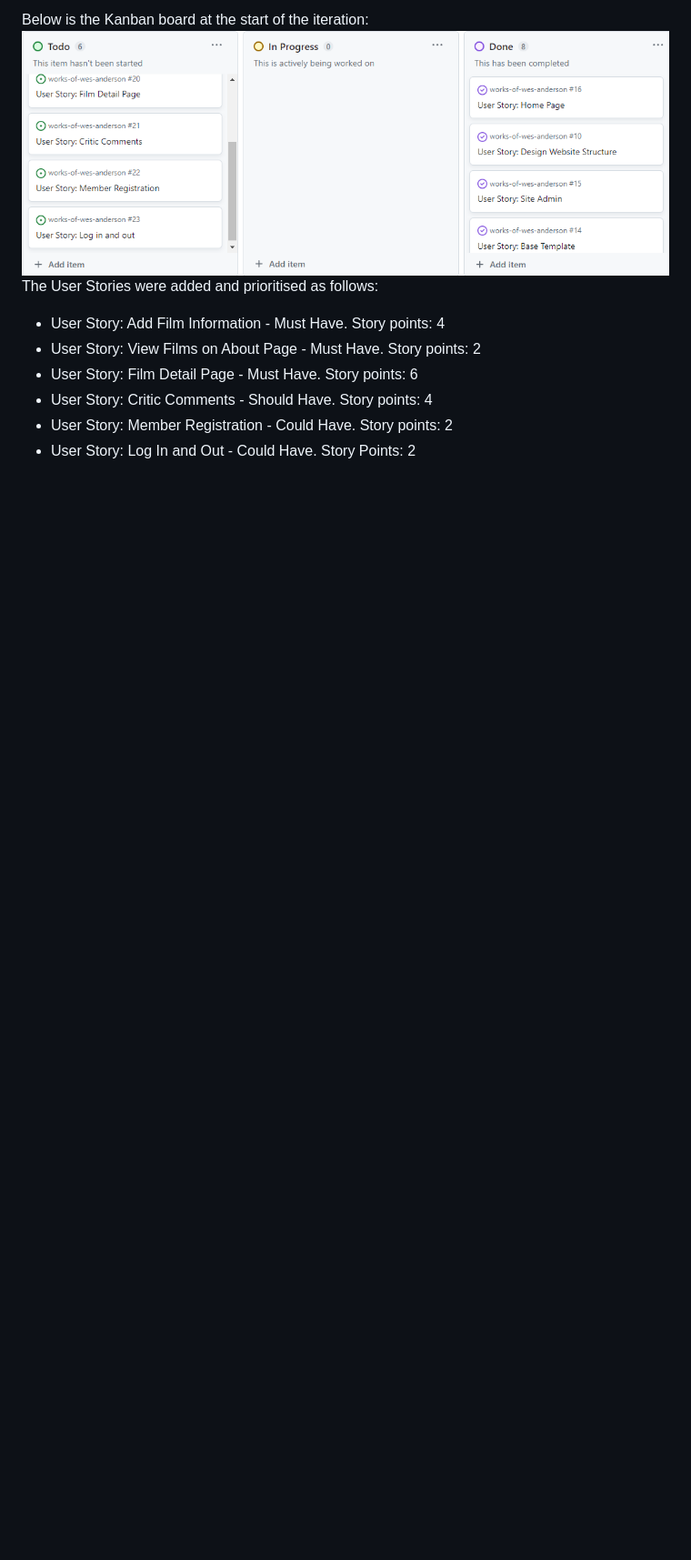
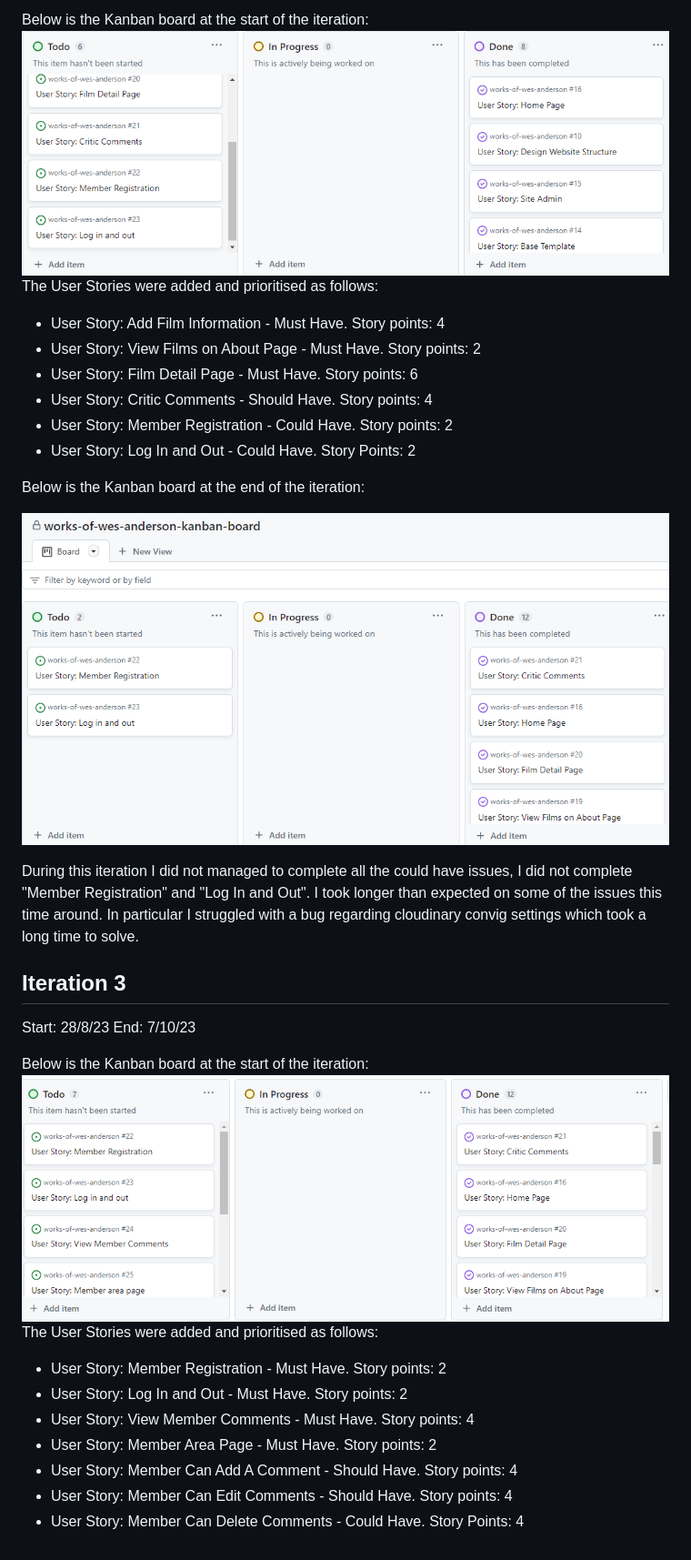
Before and after one commit to DavidDock/works-of-wes-anderson, a Markdown page: AGILE.md, the part around the change printed below. Shown: that part at 91% size. Drawn GitHub-style; pictures changed too: documentation/agile/iteration-three.png (added), documentation/agile/iteration-two-end.png (added); blank space fills up the shorter version.

Commit message:
Add iteration three details in AGILE.md

```diff
--- a/AGILE.md
+++ b/AGILE.md
@@ -61,3 +61,26 @@ The User Stories were added and prioritised as follows:
 - User Story: Critic Comments - Should Have. Story points: 4
 - User Story: Member Registration - Could Have. Story points: 2
 - User Story: Log In and Out - Could Have. Story Points: 2
+
+Below is the Kanban board at the end of the iteration:
+
+![Iteration-One-End](/documentation/agile/iteration-two-end.png)
+
+During this iteration I did not managed to complete all the could have issues, I did not complete "Member Registration" and "Log In and Out". I took longer than expected on some of the issues this time around. In particular I struggled with a bug regarding cloudinary convig settings which took a long time to solve.
+
+## Iteration 3
+
+Start: 28/8/23
+End: 7/10/23
+
+Below is the Kanban board at the start of the iteration:
+![Iteration-Three](/documentation/agile/iteration-three.png)
+The User Stories were added and prioritised as follows:
+
+- User Story: Member Registration - Must Have. Story points: 2
+- User Story: Log In and Out - Must Have. Story points: 2
+- User Story: View Member Comments - Must Have. Story points: 4
+- User Story: Member Area Page - Must Have. Story points: 2
+- User Story: Member Can Add A Comment - Should Have. Story points: 4
+- User Story: Member Can Edit Comments - Should Have. Story points: 4
+- User Story: Member Can Delete Comments - Could Have. Story Points: 4
```
Also changed, not shown: other parts of AGILE.md (+2 -2 lines).
